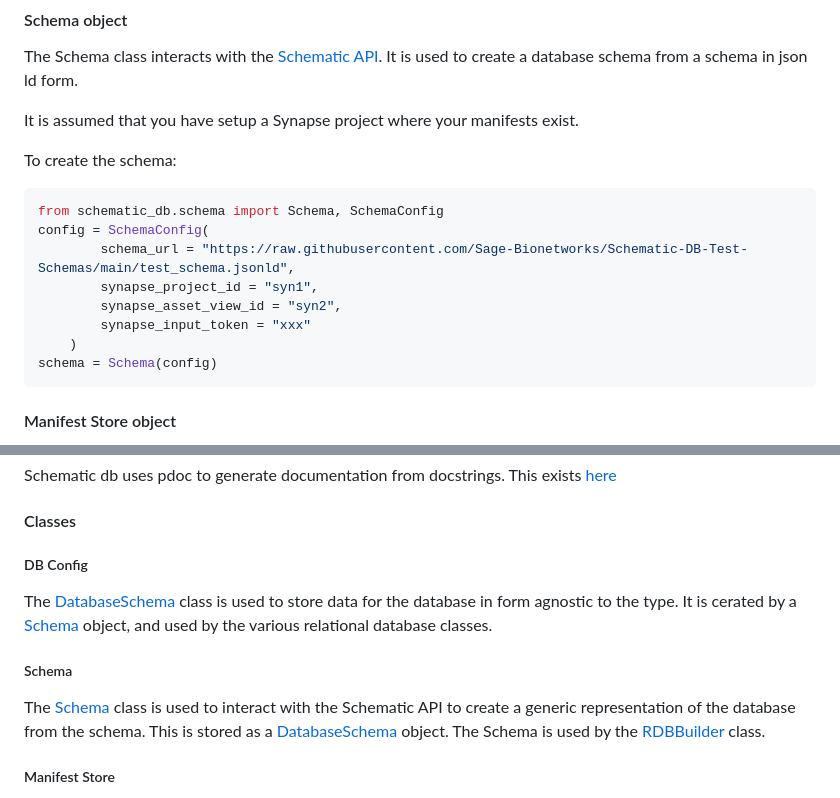
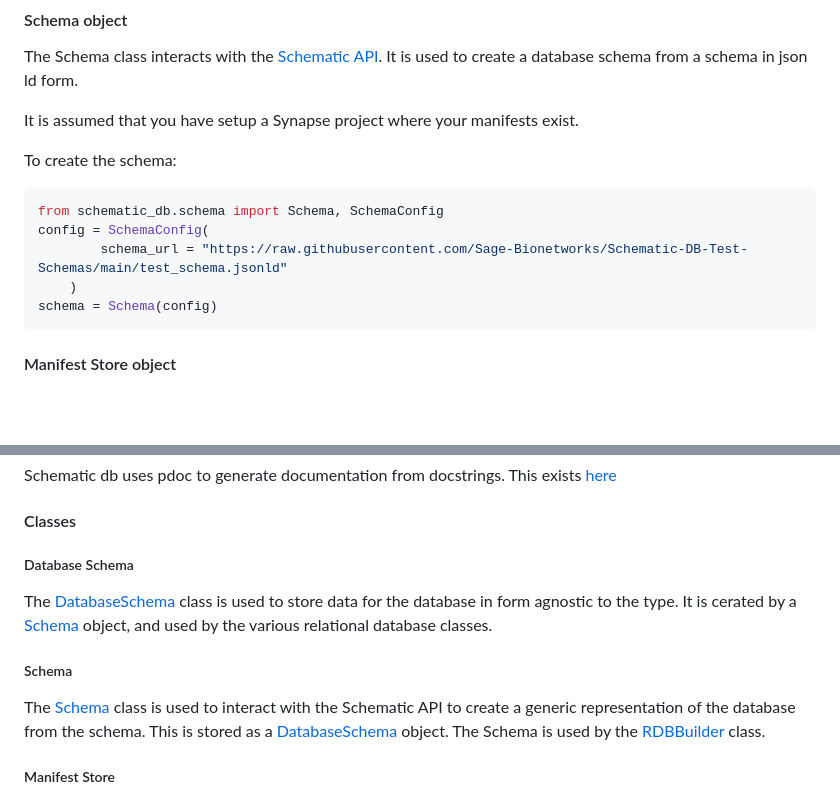
Before and after one commit to allaway/schematic_db, a Markdown page: README.md, 2 parts joined by grey strips. Rendered like a GitHub page; blank space fills up the shorter version.

````diff
--- a/README.md
+++ b/README.md
@@ -31,10 +31,7 @@ To create the schema:
 ```python
 from schematic_db.schema import Schema, SchemaConfig
 config = SchemaConfig(
-        schema_url = "https://raw.githubusercontent.com/Sage-Bionetworks/Schematic-DB-Test-Schemas/main/test_schema.jsonld",
-        synapse_project_id = "syn1",
-        synapse_asset_view_id = "syn2",
-        synapse_input_token = "xxx"
+        schema_url = "https://raw.githubusercontent.com/Sage-Bionetworks/Schematic-DB-Test-Schemas/main/test_schema.jsonld"
     )
 schema = Schema(config)
 ```
@@ -200,5 +197,5 @@ Schematic db uses pdoc to generate documentation from docstrings. This exists [h
 
 #### Classes
 
-##### DB Config
+##### Database Schema
 
````
Also changed, not shown: other parts of README.md (+2 -2 lines).
